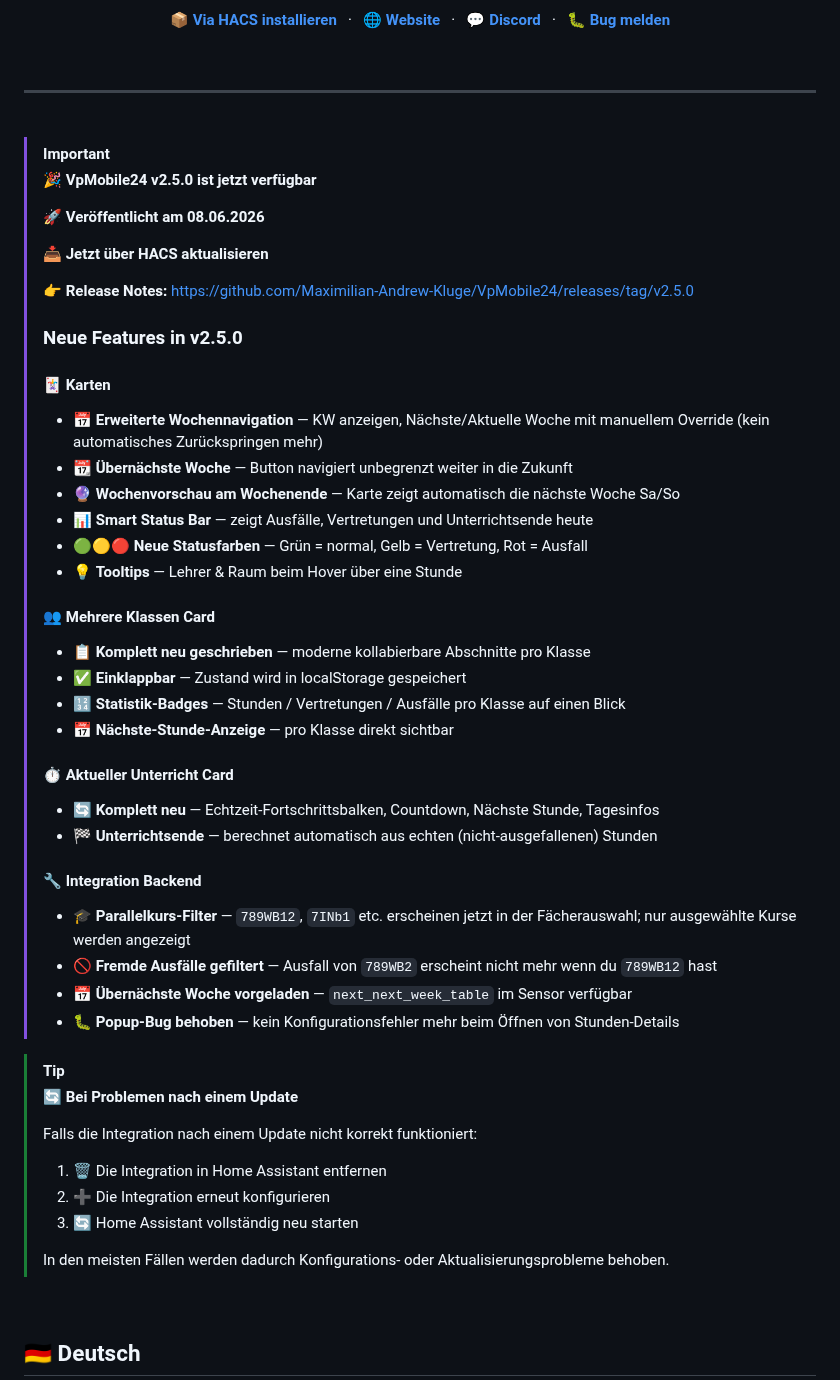
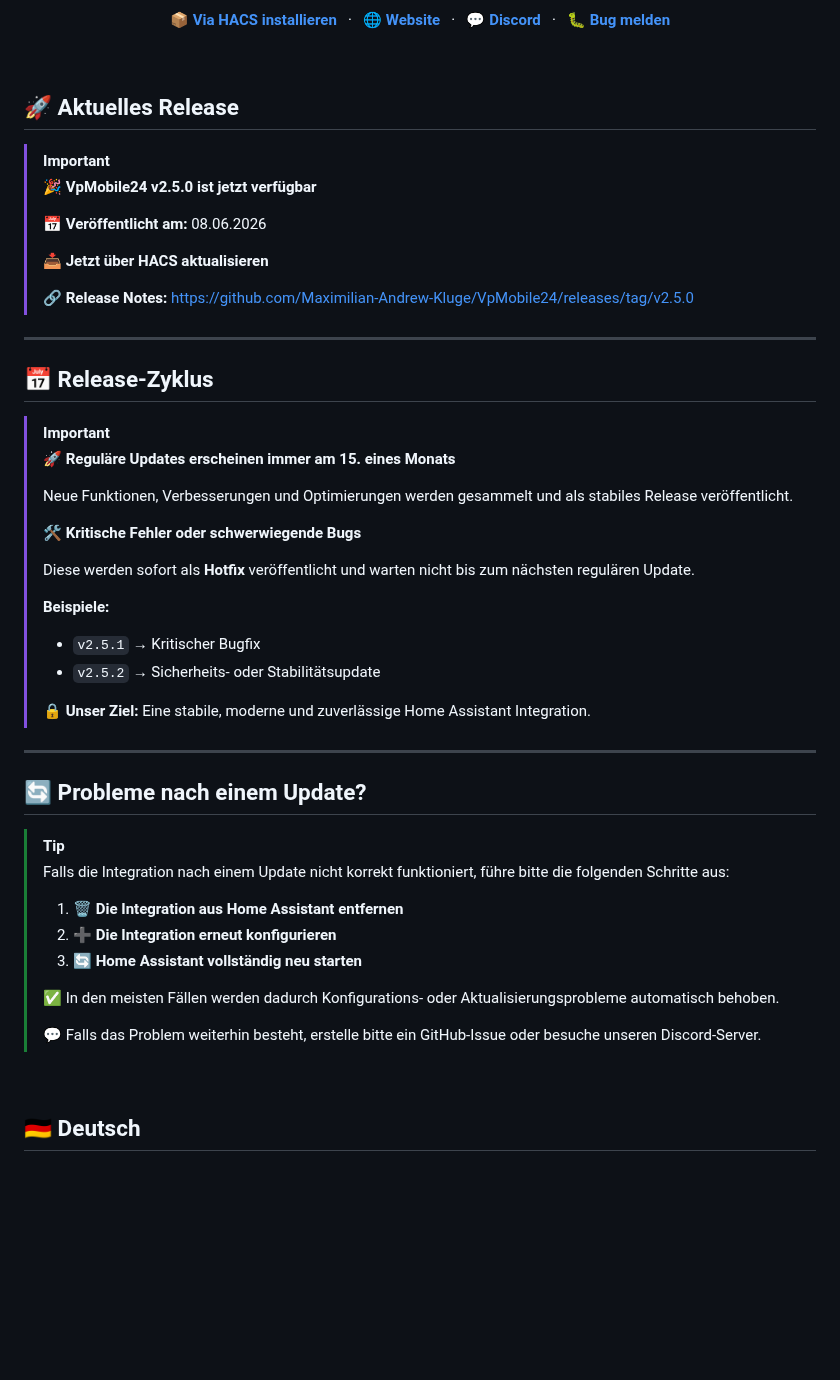
Before and after one commit to Maximilian-Andrew-Kluge/VpMobile24, a Markdown page: README.md, the part around one of its changes. Rendered like a GitHub page; blank space fills up the shorter version.

```diff
--- a/README.md
+++ b/README.md
@@ -22,56 +22,56 @@
 
 <br/>
 
----
-
-<br/>
+## 🚀 Aktuelles Release
 
 > [!IMPORTANT]
+>
 > 🎉 **VpMobile24 v2.5.0 ist jetzt verfügbar**
 >
-> 🚀 **Veröffentlicht am 08.06.2026**
+> 📅 **Veröffentlicht am:** 08.06.2026
 >
 > 📥 **Jetzt über HACS aktualisieren**
 >
-> 👉 **Release Notes:** https://github.com/Maximilian-Andrew-Kluge/VpMobile24/releases/tag/v2.5.0
+> 🔗 **Release Notes:**
+> https://github.com/Maximilian-Andrew-Kluge/VpMobile24/releases/tag/v2.5.0
+
+---
+
+## 📅 Release-Zyklus
+
+> [!IMPORTANT]
 >
-> ### Neue Features in v2.5.0
+> 🚀 **Reguläre Updates erscheinen immer am 15. eines Monats**
 >
-> #### 🃏 Karten
-> - 📅 **Erweiterte Wochennavigation** — KW anzeigen, Nächste/Aktuelle Woche mit manuellem Override (kein automatisches Zurückspringen mehr)
-> - 📆 **Übernächste Woche** — Button navigiert unbegrenzt weiter in die Zukunft
-> - 🔮 **Wochenvorschau am Wochenende** — Karte zeigt automatisch die nächste Woche Sa/So
-> - 📊 **Smart Status Bar** — zeigt Ausfälle, Vertretungen und Unterrichtsende heute
-> - 🟢🟡🔴 **Neue Statusfarben** — Grün = normal, Gelb = Vertretung, Rot = Ausfall
-> - 💡 **Tooltips** — Lehrer & Raum beim Hover über eine Stunde
+> Neue Funktionen, Verbesserungen und Optimierungen werden gesammelt und als stabiles Release veröffentlicht.
 >
-> #### 👥 Mehrere Klassen Card
-> - 📋 **Komplett neu geschrieben** — moderne kollabierbare Abschnitte pro Klasse
-> - ✅ **Einklappbar** — Zustand wird in localStorage gespeichert
-> - 🔢 **Statistik-Badges** — Stunden / Vertretungen / Ausfälle pro Klasse auf einen Blick
-> - 📅 **Nächste-Stunde-Anzeige** — pro Klasse direkt sichtbar
+> 🛠️ **Kritische Fehler oder schwerwiegende Bugs**
 >
-> #### ⏱️ Aktueller Unterricht Card
-> - 🔄 **Komplett neu** — Echtzeit-Fortschrittsbalken, Countdown, Nächste Stunde, Tagesinfos
-> - 🏁 **Unterrichtsende** — berechnet automatisch aus echten (nicht-ausgefallenen) Stunden
+> Diese werden sofort als **Hotfix** veröffentlicht und warten nicht bis zum nächsten regulären Update.
 >
-> #### 🔧 Integration Backend
-> - 🎓 **Parallelkurs-Filter** — `789WB12`, `7INb1` etc. erscheinen jetzt in der Fächerauswahl; nur ausgewählte Kurse werden angezeigt
-> - 🚫 **Fremde Ausfälle gefiltert** — Ausfall von `789WB2` erscheint nicht mehr wenn du `789WB12` hast
-> - 📅 **Übernächste Woche vorgeladen** — `next_next_week_table` im Sensor verfügbar
-> - 🐛 **Popup-Bug behoben** — kein Konfigurationsfehler mehr beim Öffnen von Stunden-Details
+> **Beispiele:**
+>
+> * `v2.5.1` → Kritischer Bugfix
+> * `v2.5.2` → Sicherheits- oder Stabilitätsupdate
+>
+> 🔒 **Unser Ziel:** Eine stabile, moderne und zuverlässige Home Assistant Integration.
 
+---
+
+## 🔄 Probleme nach einem Update?
 
 > [!TIP]
-> 🔄 **Bei Problemen nach einem Update**
 >
-> Falls die Integration nach einem Update nicht korrekt funktioniert:
+> Falls die Integration nach einem Update nicht korrekt funktioniert, führe bitte die folgenden Schritte aus:
 >
-> 1. 🗑️ Die Integration in Home Assistant entfernen
-> 2. ➕ Die Integration erneut konfigurieren
-> 3. 🔄 Home Assistant vollständig neu starten
+> 1. 🗑️ **Die Integration aus Home Assistant entfernen**
+> 2. ➕ **Die Integration erneut konfigurieren**
+> 3. 🔄 **Home Assistant vollständig neu starten**
 >
-> In den meisten Fällen werden dadurch Konfigurations- oder Aktualisierungsprobleme behoben.
+> ✅ In den meisten Fällen werden dadurch Konfigurations- oder Aktualisierungsprobleme automatisch behoben.
+>
+> 💬 Falls das Problem weiterhin besteht, erstelle bitte ein GitHub-Issue oder besuche unseren Discord-Server.
+
 
 
 <br/>
```
Also changed, not shown: other parts of README.md (+32 -29 lines).
